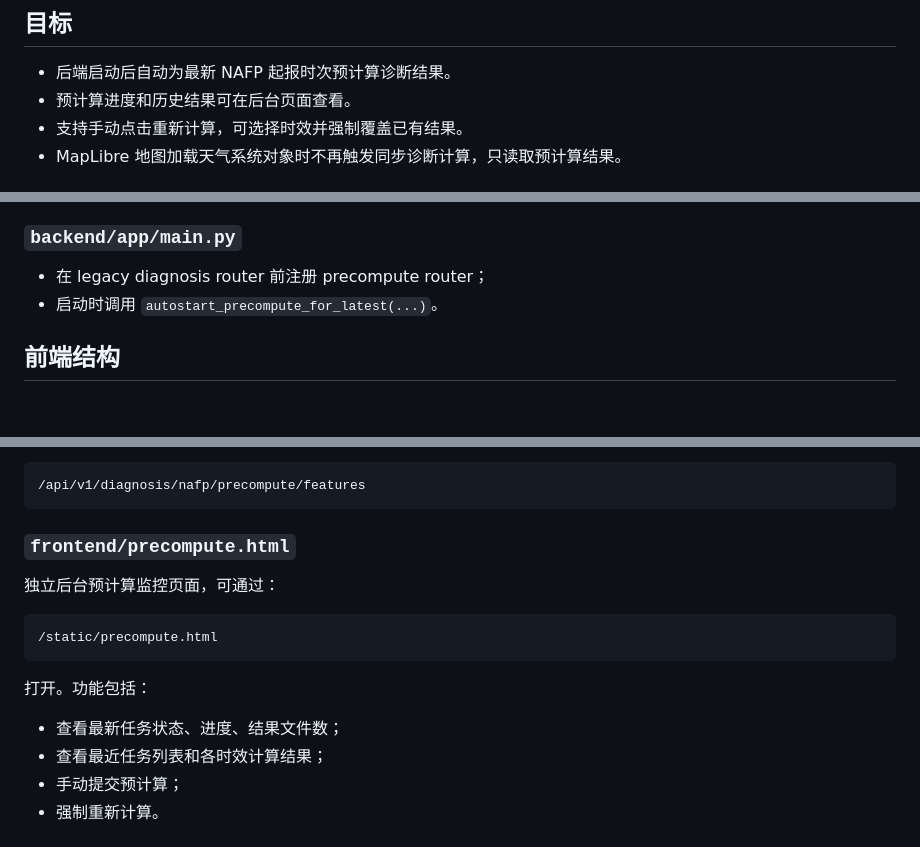
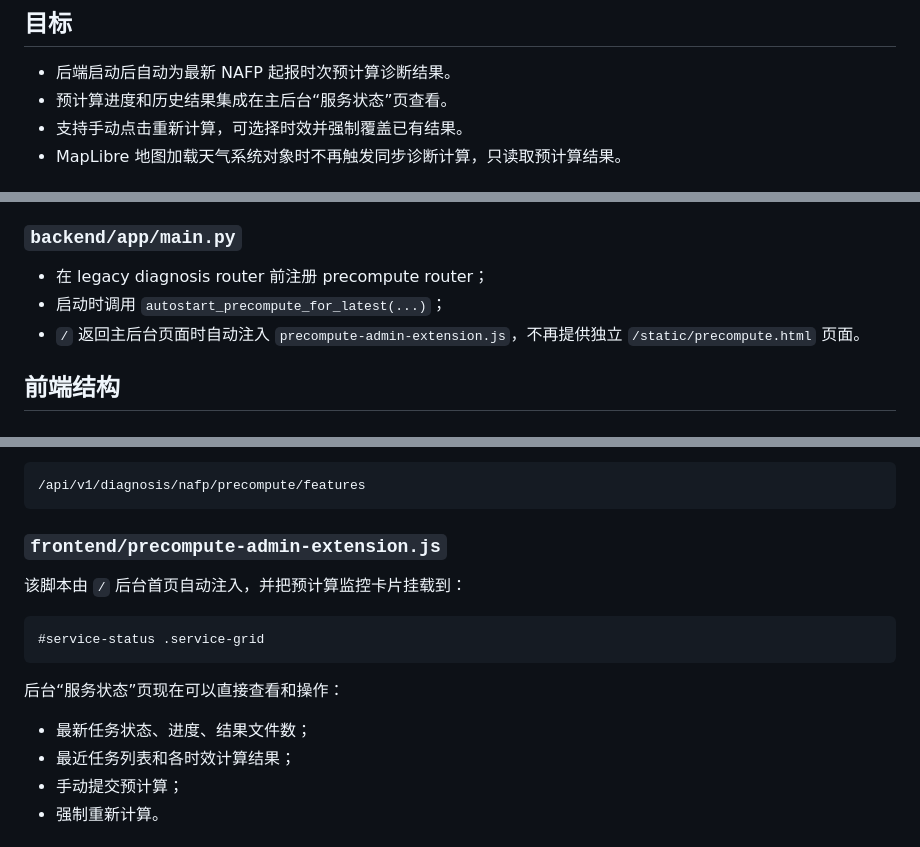
Before and after one commit to dc365/phys-diagnosis, a Markdown page: docs/nafp_precompute_design_20260627.md, 3 parts joined by grey strips. Rendered like a GitHub page.

Commit message:
Update precompute design docs for admin integration

````diff
--- a/docs/nafp_precompute_design_20260627.md
+++ b/docs/nafp_precompute_design_20260627.md
@@ -5,7 +5,7 @@
 ## 目标
 
 - 后端启动后自动为最新 NAFP 起报时次预计算诊断结果。
-- 预计算进度和历史结果可在后台页面查看。
+- 预计算进度和历史结果集成在主后台“服务状态”页查看。
 - 支持手动点击重新计算，可选择时效并强制覆盖已有结果。
 - MapLibre 地图加载天气系统对象时不再触发同步诊断计算，只读取预计算结果。
 
@@ -46,7 +46,8 @@ GET  /api/v1/diagnosis/nafp/precompute/ready
 ### `backend/app/main.py`
 
 - 在 legacy diagnosis router 前注册 precompute router；
-- 启动时调用 `autostart_precompute_for_latest(...)`。
+- 启动时调用 `autostart_precompute_for_latest(...)`；
+- `/` 返回主后台页面时自动注入 `precompute-admin-extension.js`，不再提供独立 `/static/precompute.html` 页面。
 
 ## 前端结构
 
@@ -64,18 +65,18 @@ WeatherMapUtils.buildNafpFeaturesUrl
 /api/v1/diagnosis/nafp/precompute/features
 ```
 
-### `frontend/precompute.html`
+### `frontend/precompute-admin-extension.js`
 
-独立后台预计算监控页面，可通过：
+该脚本由 `/` 后台首页自动注入，并把预计算监控卡片挂载到：
 
 ```text
-/static/precompute.html
+#service-status .service-grid
 ```
 
-打开。功能包括：
+后台“服务状态”页现在可以直接查看和操作：
 
-- 查看最新任务状态、进度、结果文件数；
-- 查看最近任务列表和各时效计算结果；
+- 最新任务状态、进度、结果文件数；
+- 最近任务列表和各时效计算结果；
 - 手动提交预计算；
 - 强制重新计算。
 
````
Also changed, not shown: other parts of docs/nafp_precompute_design_20260627.md (+1 -2 lines).
